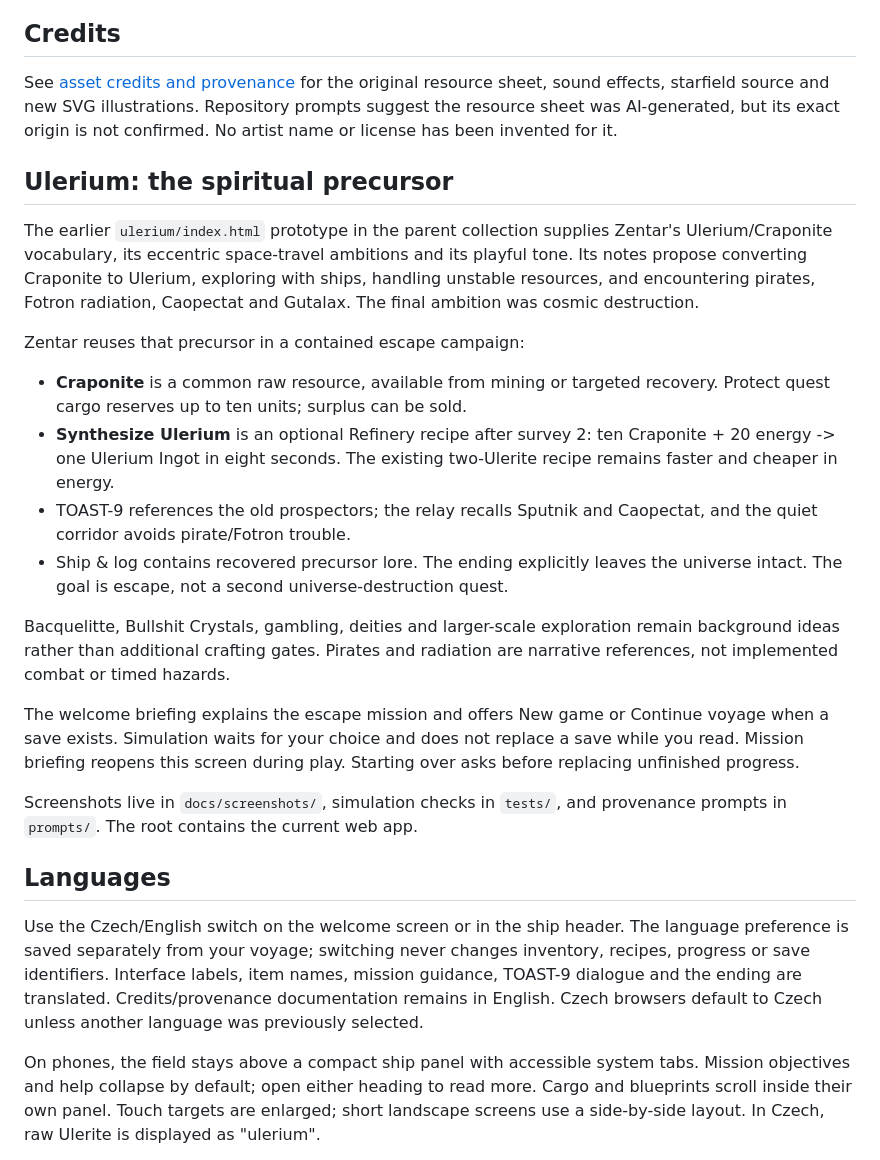
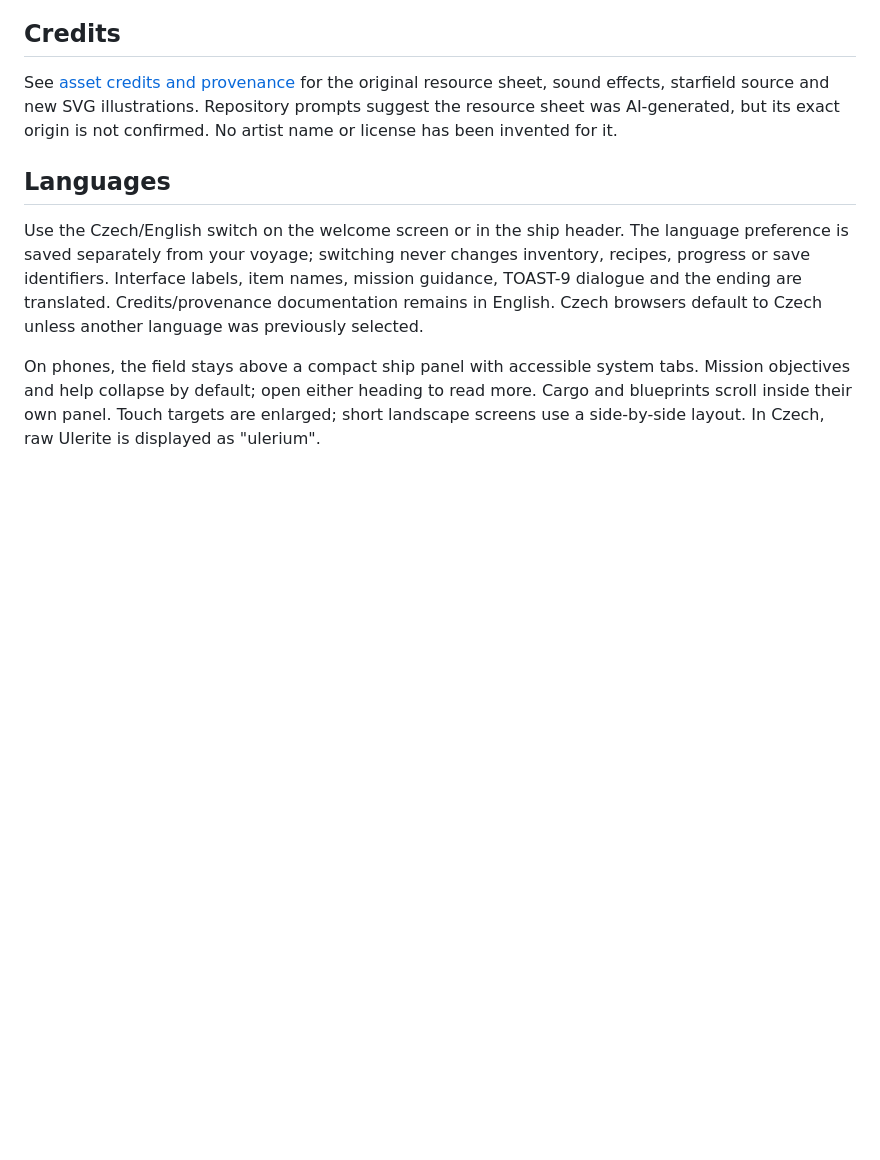
Before and after one commit to mykkro/zentar, a Markdown page: README.md, the part around the change. GitHub-like rendering; blank space fills up the shorter version.

Commit message:
Minor cleanup.

```diff
--- a/README.md
+++ b/README.md
@@ -80,38 +80,6 @@ sheet, sound effects, starfield source and new SVG illustrations. Repository
 prompts suggest the resource sheet was AI-generated, but its exact origin
 is not confirmed. No artist name or license has been invented for it.
 
-## Ulerium: the spiritual precursor
-
-The earlier `ulerium/index.html` prototype in the parent collection supplies
-Zentar's Ulerium/Craponite vocabulary, its eccentric space-travel ambitions and
-its playful tone. Its notes propose converting Craponite to Ulerium, exploring
-with ships, handling unstable resources, and encountering pirates, Fotron
-radiation, Caopectat and Gutalax. The final ambition was cosmic destruction.
-
-Zentar reuses that precursor in a contained escape campaign:
-
-- **Craponite** is a common raw resource, available from mining or targeted
-  recovery. Protect quest cargo reserves up to ten units; surplus can be sold.
-- **Synthesize Ulerium** is an optional Refinery recipe after survey 2:
-  ten Craponite + 20 energy -> one Ulerium Ingot in eight seconds. The existing
-  two-Ulerite recipe remains faster and cheaper in energy.
-- TOAST-9 references the old prospectors; the relay recalls Sputnik and
-  Caopectat, and the quiet corridor avoids pirate/Fotron trouble.
-- Ship & log contains recovered precursor lore. The ending explicitly leaves
-  the universe intact. The goal is escape, not a second universe-destruction quest.
-
-Bacquelitte, Bullshit Crystals, gambling, deities and larger-scale exploration
-remain background ideas rather than additional crafting gates. Pirates and
-radiation are narrative references, not implemented combat or timed hazards.
-
-The welcome briefing explains the escape mission and offers New game or
-Continue voyage when a save exists. Simulation waits for your choice and
-does not replace a save while you read. Mission briefing reopens this screen
-during play. Starting over asks before replacing unfinished progress.
-
-Screenshots live in `docs/screenshots/`, simulation checks in `tests/`,
-and provenance prompts in `prompts/`. The root contains the current web app.
-
 ## Languages
 
 Use the Czech/English switch on the welcome screen or in the ship header.
```
